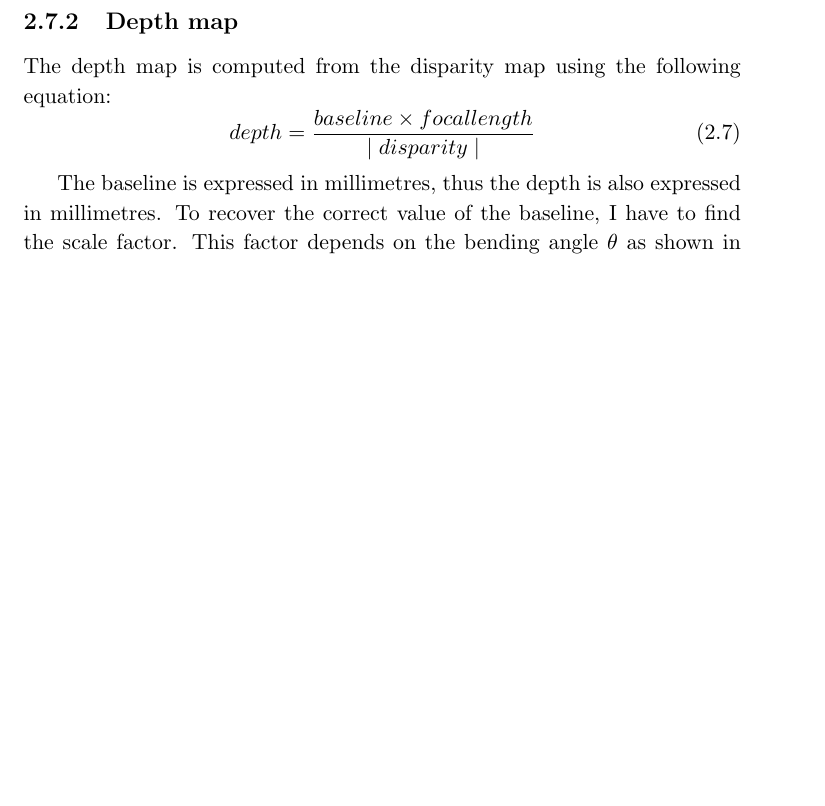
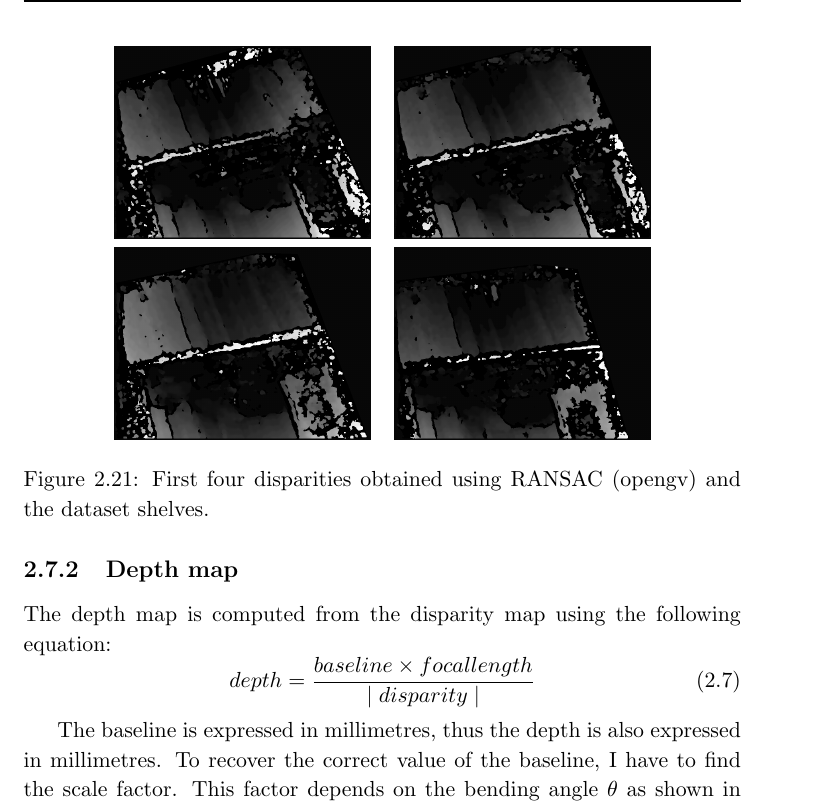
Before and after one commit to francois-berder/master-thesis, a LaTeX thesis (report/report.tex): part of page 61 of 70 before the commit and part of page 62 of 71 after it, cut at the place of the change, the shorter picture padded with empty space. Compiled offline with pdfLaTeX.

Commit message:
update report

```diff
--- a/report/report.tex
+++ b/report/report.tex
@@ -1608,6 +1608,17 @@ speckleRange & 0 \\
 
 The output is a $640\times480$ matrix storing disparities as 16-bit signed integer. A value of $-1$ indicates that the algorithm could not find a disparity value. To preview the disparity map, I stored it on disk as a grey-scale image by normalising it using a linear min-max method.
 
+\begin{figure}[H]
+    \centering
+    \begin{tabular}{cc}
+    \includegraphics[scale=0.2]{images/disparity_0.png} &
+    \includegraphics[scale=0.2]{images/disparity_1.png} \\
+    \includegraphics[scale=0.2]{images/disparity_2.png} &
+    \includegraphics[scale=0.2]{images/disparity_3.png}
+    \end{tabular}
+    \caption{First four disparities obtained using RANSAC (opengv) and the dataset shelves.}
+\end{figure}
+
 \subsection{Depth map}
 The depth map is computed from the disparity map using the following equation:
 \begin{equation}
```
